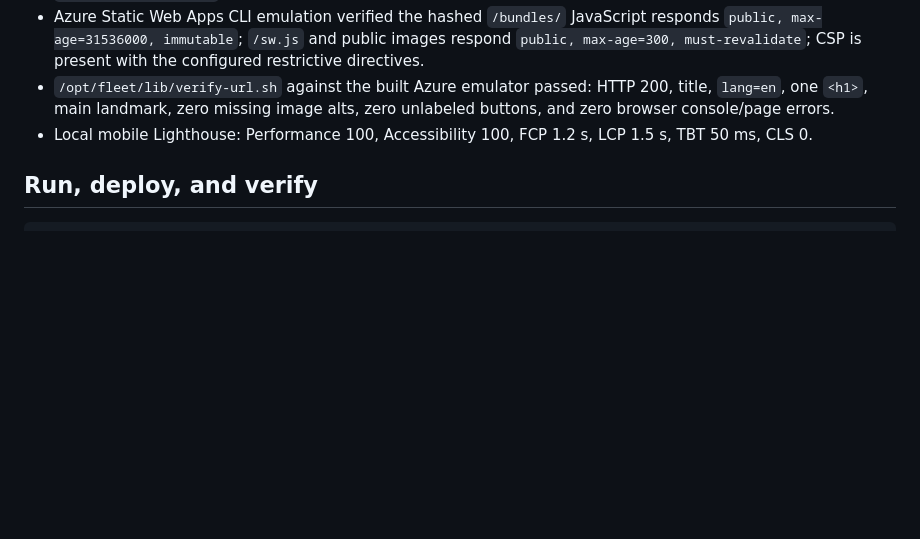
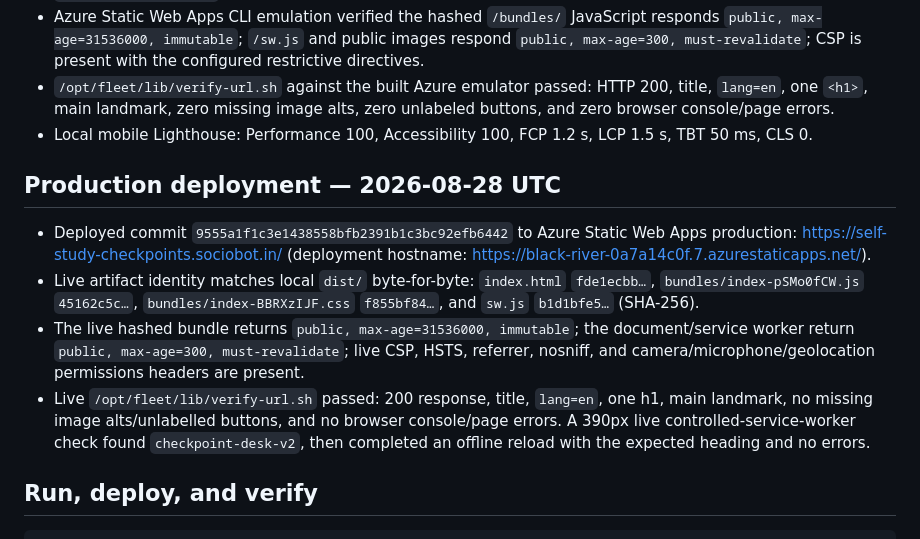
Before and after one commit to B-Divyesh/sf-self-study-checkpoints, a Markdown page: .factory/handoff.md, the part around the change. GitHub-like rendering; blank space fills up the shorter version.

Commit message:
docs: record repair deployment evidence

````diff
--- a/.factory/handoff.md
+++ b/.factory/handoff.md
@@ -35,6 +35,13 @@ npm audit --omit=dev
 - `/opt/fleet/lib/verify-url.sh` against the built Azure emulator passed: HTTP 200, title, `lang=en`, one `<h1>`, main landmark, zero missing image alts, zero unlabeled buttons, and zero browser console/page errors.
 - Local mobile Lighthouse: Performance 100, Accessibility 100, FCP 1.2 s, LCP 1.5 s, TBT 50 ms, CLS 0.
 
+## Production deployment — 2026-08-28 UTC
+
+- Deployed commit `9555a1f1c3e1438558bfb2391b1c3bc92efb6442` to Azure Static Web Apps production: <https://self-study-checkpoints.sociobot.in/> (deployment hostname: <https://black-river-0a7a14c0f.7.azurestaticapps.net/>).
+- Live artifact identity matches local `dist/` byte-for-byte: `index.html` `fde1ecbb…`, `bundles/index-pSMo0fCW.js` `45162c5c…`, `bundles/index-BBRXzIJF.css` `f855bf84…`, and `sw.js` `b1d1bfe5…` (SHA-256).
+- The live hashed bundle returns `public, max-age=31536000, immutable`; the document/service worker return `public, max-age=300, must-revalidate`; live CSP, HSTS, referrer, nosniff, and camera/microphone/geolocation permissions headers are present.
+- Live `/opt/fleet/lib/verify-url.sh` passed: 200 response, title, `lang=en`, one h1, main landmark, no missing image alts/unlabelled buttons, and no browser console/page errors. A 390px live controlled-service-worker check found `checkpoint-desk-v2`, then completed an offline reload with the expected heading and no errors.
+
 ## Run, deploy, and verify
 
 ```sh
````
